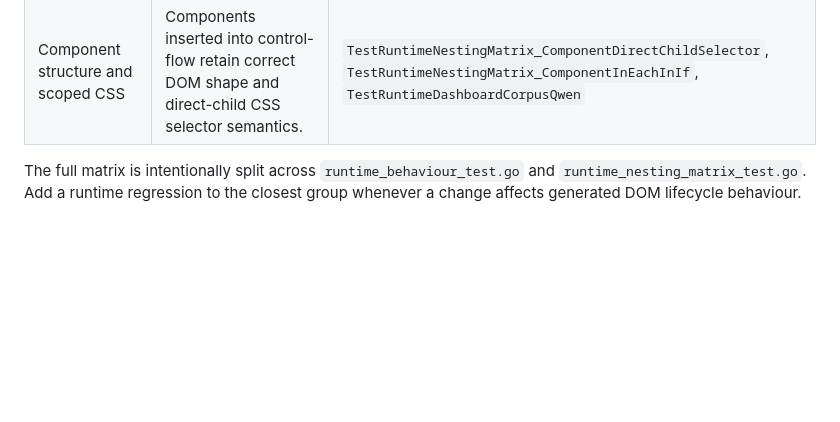
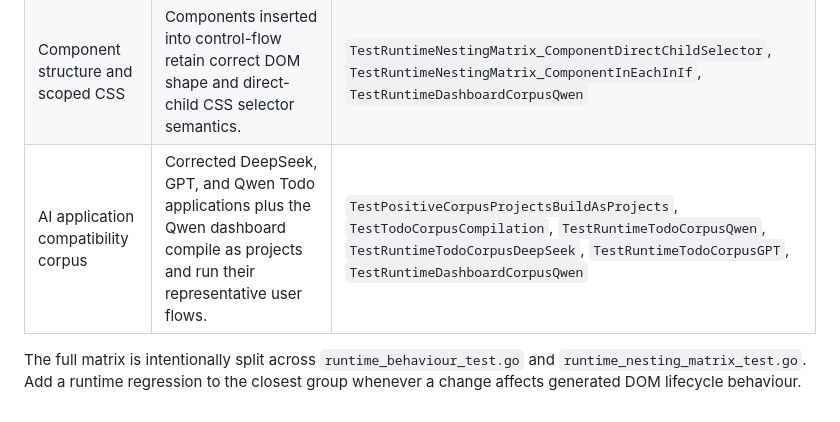
Before and after one commit to elauven/vela, a Markdown page: FEATURES.md, the part around the change. Rendered like a GitHub page; blank space fills up the shorter version.

Commit message:
docs: record AI compatibility corpus coverage

```diff
--- a/FEATURES.md
+++ b/FEATURES.md
@@ -107,6 +107,7 @@ real-browser compatibility suite.
 | Components, slots, and events | Components survive conditional/list nesting; slot content remains reactive; custom events and teardown do not throw. | `TestRuntimeSlotComponentEvent`, `TestRuntimeComponentInIf`, `TestRuntimeEachRowComponent`, `TestRuntimeNestingMatrix_SlotContentInEachReactive`, `TestRuntimeNestingMatrix_ComponentEventStillFires` |
 | Block nesting matrix | Every pair of `if`, `each`, `key`, and `await` is exercised in nested positions, including rejection paths. | `TestRuntimeNestingMatrix_IfInIf`, `TestRuntimeNestingMatrix_KeyInEach`, `TestRuntimeNestingMatrix_AwaitInAwait`, `TestRuntimeNestingMatrix_AwaitRejection` |
 | Component structure and scoped CSS | Components inserted into control-flow retain correct DOM shape and direct-child CSS selector semantics. | `TestRuntimeNestingMatrix_ComponentDirectChildSelector`, `TestRuntimeNestingMatrix_ComponentInEachInIf`, `TestRuntimeDashboardCorpusQwen` |
+| AI application compatibility corpus | Corrected DeepSeek, GPT, and Qwen Todo applications plus the Qwen dashboard compile as projects and run their representative user flows. | `TestPositiveCorpusProjectsBuildAsProjects`, `TestTodoCorpusCompilation`, `TestRuntimeTodoCorpusQwen`, `TestRuntimeTodoCorpusDeepSeek`, `TestRuntimeTodoCorpusGPT`, `TestRuntimeDashboardCorpusQwen` |
 
 The full matrix is intentionally split across `runtime_behaviour_test.go` and
 `runtime_nesting_matrix_test.go`. Add a runtime regression to the closest
```
